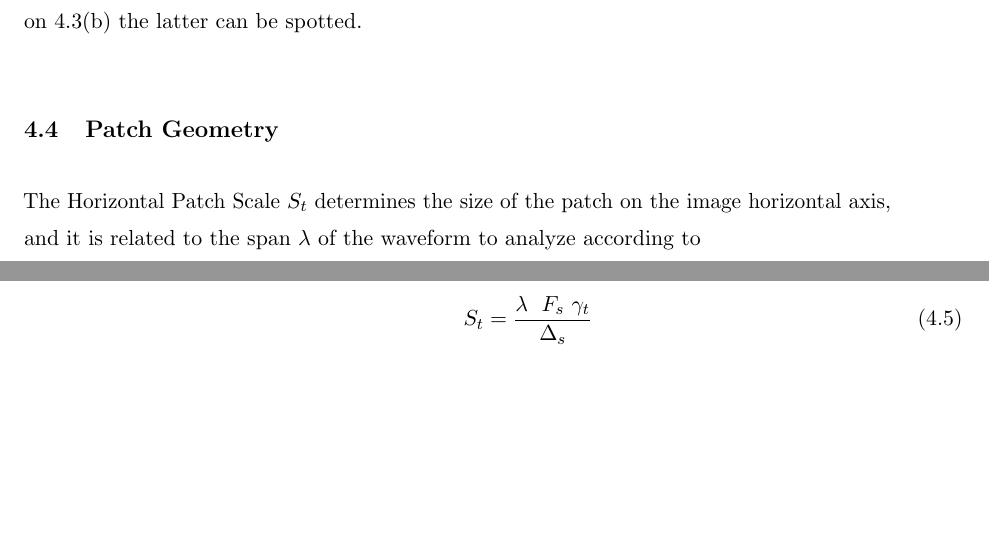
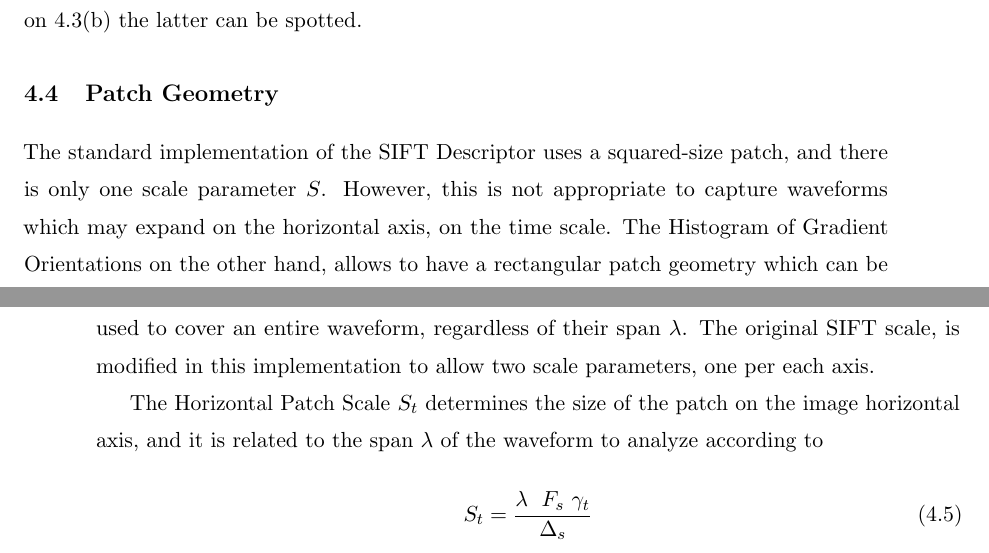
Before and after one commit to faturita/Thesis, a LaTeX thesis (Thesis.tex, which reads Chapters/Chapter04.tex): two parts of pages 77 and 78 of 159, joined at a grey line, cut so that both start at the same text, the shorter picture padded with empty space. Compiled offline with pdfLaTeX.

Commit message:
Agrego el aporte del patch rectangular

```diff
--- a/Chapters/Chapter04.tex
+++ b/Chapters/Chapter04.tex
@@ -136,6 +136,8 @@ Regarding the Vertical Location, there are two options.  The first one is along
 
 %TODO Vertical size: Fixed for autoscaled and variable.
 % Horizontal: based on a priori information
+
+The standard implementation of the SIFT Descriptor uses a squared-size patch, and there is only one scale parameter $S$.  However, this is not appropriate to capture waveforms which may expand on the horizontal axis, on the time scale.  The Histogram of Gradient Orientations on the other hand, allows to have a rectangular patch geometry which can be used to cover an entire waveform, regardless of their span $\gls{lambda}$.  The original SIFT scale, is modified in this implementation to allow two scale parameters, one per each axis.
 
 The Horizontal Patch Scale $\gls{St}$ determines the size of the patch on the image horizontal axis, and it is related to the span $\gls{lambda}$ of the waveform to analyze according to
 
```
